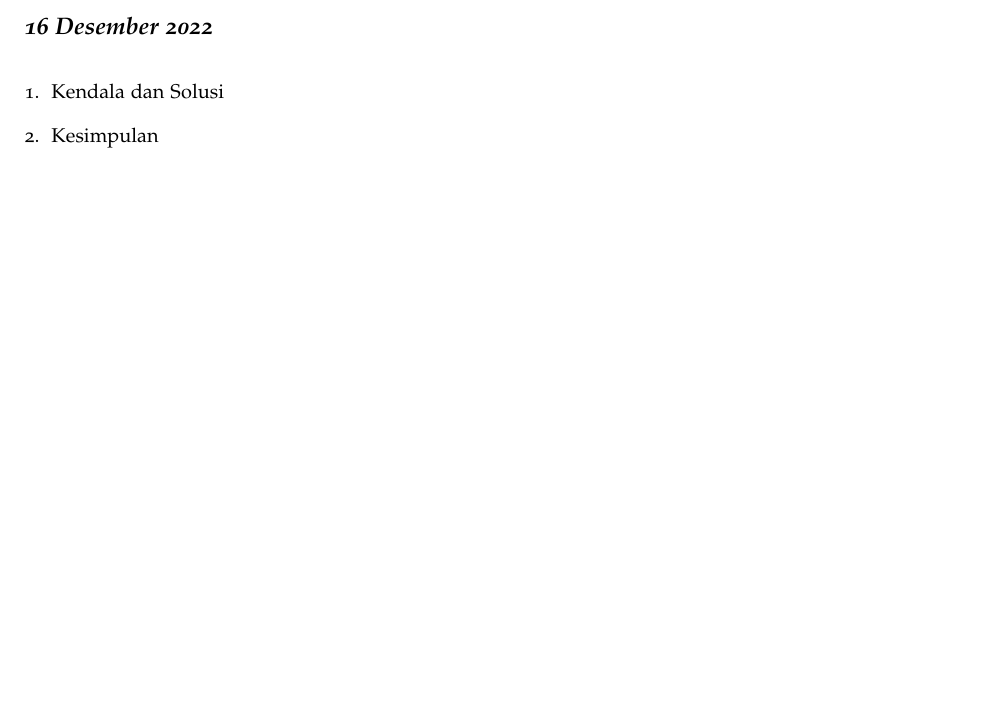
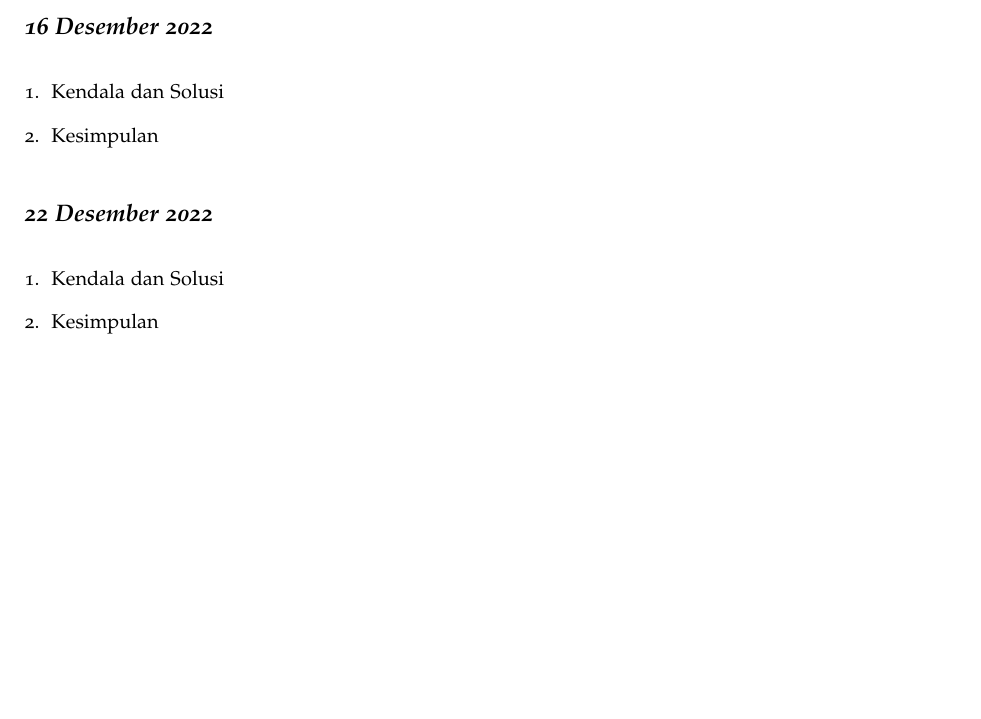
Before and after one commit to muhdavi/practice-big-data-2022, a LaTeX document (lab_notes.tex, which reads laporan/ReshaRussita.tex): part of page 56 of 69, cut so that both start at the same text, the shorter picture padded with empty space. Compiled offline with pdfLaTeX.

Commit message:
Presensi 22-12-2022 an. Resha Russita

```diff
--- a/laporan/ReshaRussita.tex
+++ b/laporan/ReshaRussita.tex
@@ -87,3 +87,13 @@ Data yang saya input disini adalah data mahasiswa (nama, asal sekolah, dan alama
 % berikan kesimpulan dari praktikum yang telah dikerjkan
 
 \end{enumerate}
+
+\newday{\textbf{22 Desember 2022}}
+\begin{enumerate}
+\item Kendala dan Solusi
+% jelaskan kendala dan penyebab yang dialami saat mengikuti praktikum serta solusi atau langkah-langkah yang telah dilakukan
+
+\item Kesimpulan
+% berikan kesimpulan dari praktikum yang telah dikerjkan
+
+\end{enumerate}
```
